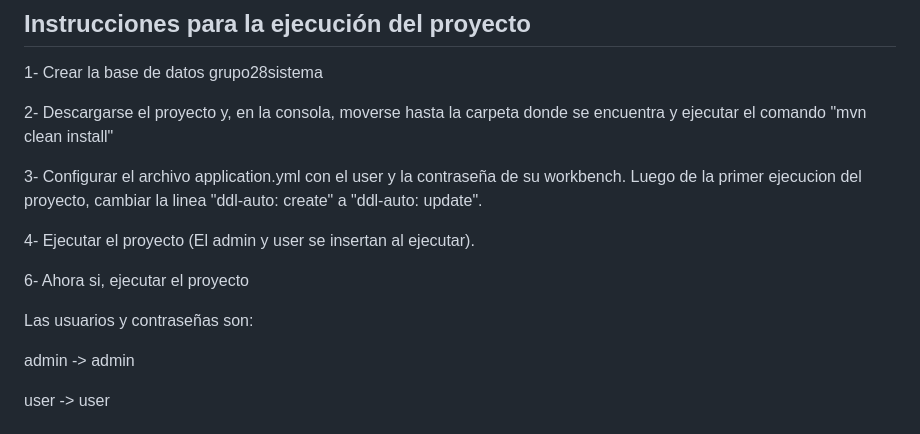
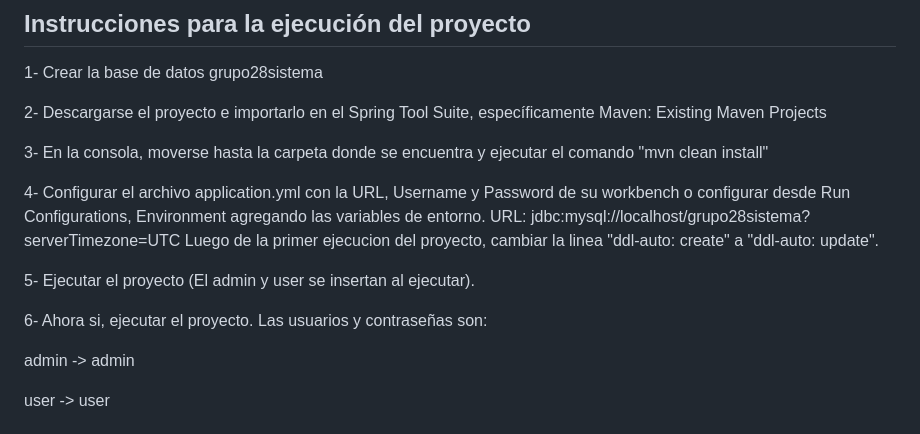
Before and after one commit to AgustinToloza/grupo-28-OO2-2024, a Markdown page: README.md, the part around the change. Rendered like a GitHub page.

```diff
--- a/README.md
+++ b/README.md
@@ -4,14 +4,17 @@
 
 1- Crear la base de datos grupo28sistema
 
-2- Descargarse el proyecto y, en la consola, moverse hasta la carpeta donde se encuentra y ejecutar el comando "mvn clean install"
+2- Descargarse el proyecto e importarlo en el Spring Tool Suite, específicamente Maven: Existing Maven Projects
 
-3- Configurar el archivo application.yml con el user y la contraseña de su workbench. Luego de la primer ejecucion del proyecto, cambiar la linea "ddl-auto: create" a "ddl-auto: update".
+3- En la consola, moverse hasta la carpeta donde se encuentra y ejecutar el comando "mvn clean install"
 
-4- Ejecutar el proyecto (El admin y user se insertan al ejecutar).
+4- Configurar el archivo application.yml con la URL, Username y Password de su workbench o configurar desde Run Configurations, Environment agregando las variables de entorno.
+URL: jdbc:mysql://localhost/grupo28sistema?serverTimezone=UTC
+Luego de la primer ejecucion del proyecto, cambiar la linea "ddl-auto: create" a "ddl-auto: update".
 
-6- Ahora si, ejecutar el proyecto
+5- Ejecutar el proyecto (El admin y user se insertan al ejecutar).
 
+6- Ahora si, ejecutar el proyecto.
 Las usuarios y contraseñas son:
 
 admin -> admin
```
